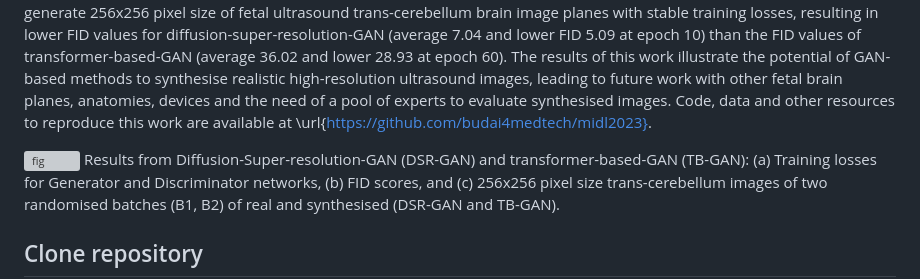
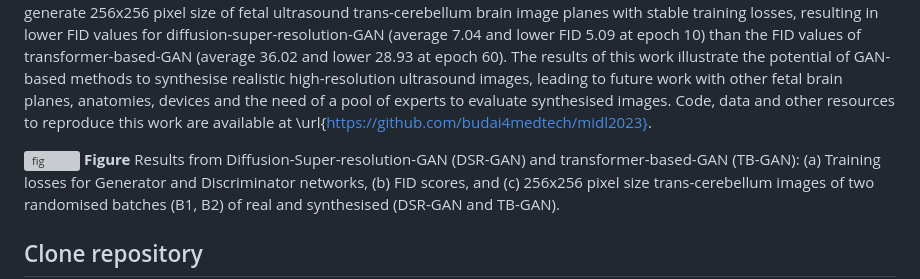
Before and after one commit to budai4medtech/midl2023, a Markdown page: README.md, the part around the change. Drawn GitHub-style; grey boxes are pictures that could not be loaded.

Commit message:
adds fig in bold to captions to fig to main README (#0)

```diff
--- a/README.md
+++ b/README.md
@@ -15,7 +15,7 @@ The results of this work illustrate the potential of GAN-based methods to synthe
 Code, data and other resources to reproduce this work are available at \url{https://github.com/budai4medtech/midl2023}.
 
 ![fig](short-paper/figures/main-results/outputs/drawing-v00.png)
-Results from Diffusion-Super-resolution-GAN (DSR-GAN) and transformer-based-GAN (TB-GAN):
+**Figure** Results from Diffusion-Super-resolution-GAN (DSR-GAN) and transformer-based-GAN (TB-GAN):
 	(a) Training losses for Generator and Discriminator networks,
 	(b) FID scores, and
 	(c) 256x256 pixel size trans-cerebellum images of two randomised batches (B1, B2) of real and synthesised (DSR-GAN and TB-GAN).
```
